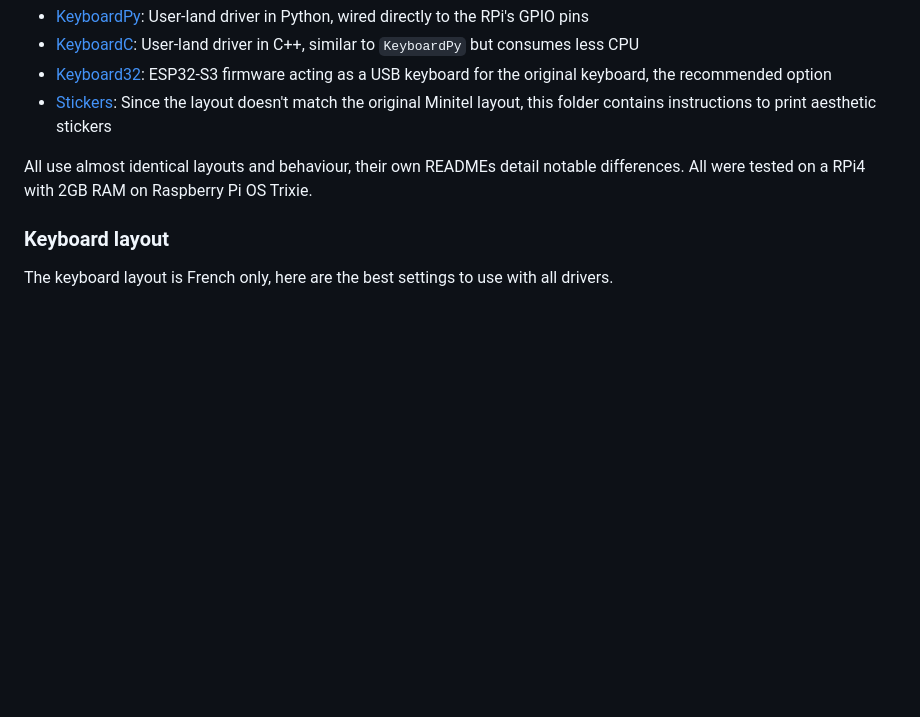
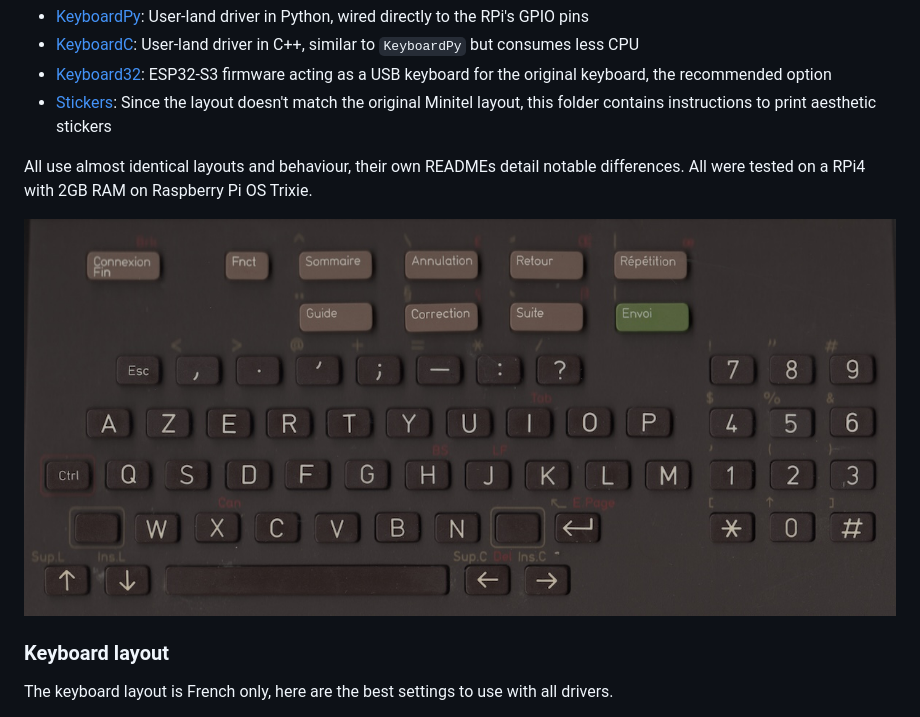
Before and after one commit to dvkch/Minitel, a Markdown page: Keyboard/README.md, the part around the change. Drawn GitHub-style; pictures changed too: Keyboard/keyboard.jpg (added); blank space fills up the shorter version.

Commit message:
Add picture of the minitel 1B keyboard

```diff
--- a/Keyboard/README.md
+++ b/Keyboard/README.md
@@ -8,6 +8,8 @@ This folder contains multiple versions of a Minitel keyboard driver:
 - [Stickers](./Stickers): Since the layout doesn't match the original Minitel layout, this folder contains instructions to print aesthetic stickers
 
 All use almost identical layouts and behaviour, their own READMEs detail notable differences. All were tested on a RPi4 with 2GB RAM on Raspberry Pi OS Trixie.
+
+![Minitel 1B Keyboard](keyboard.jpg)
 
 ### Keyboard layout
 
```
